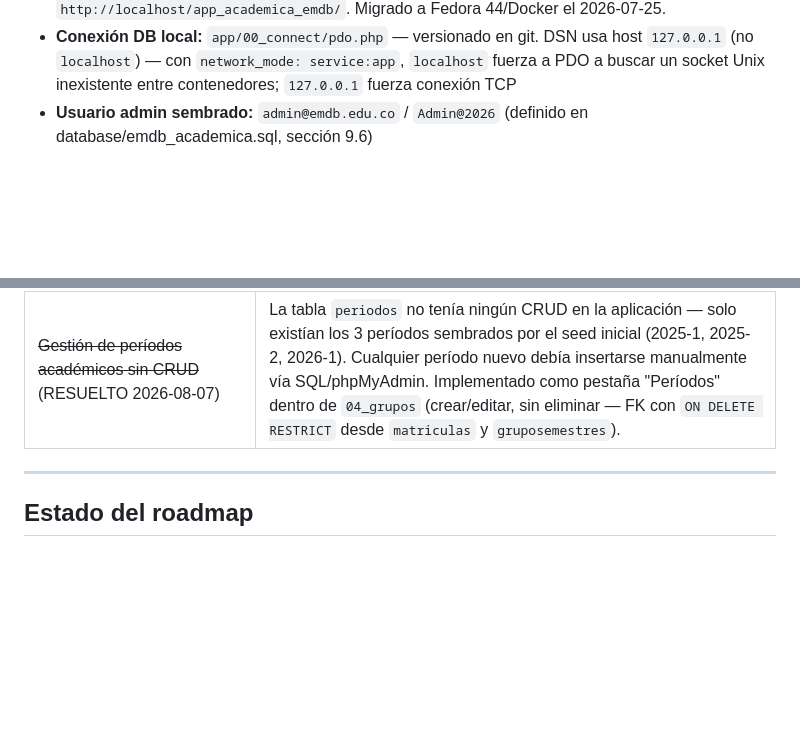
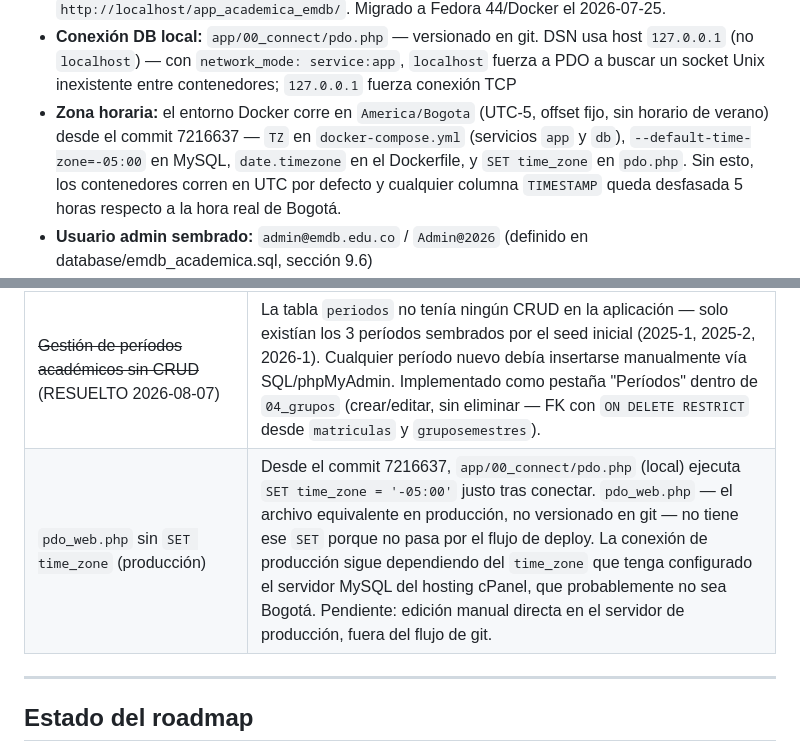
Before and after one commit to solartejoseluis/app_academica_emdb, a Markdown page: CLAUDE.md, 2 parts joined by grey strips. GitHub-like rendering; blank space fills up the shorter version.

Commit message:
docs: documenta zona horaria America/Bogota en CLAUDE.md y README.md
- CLAUDE.md: deuda técnica (pdo_web.php sin SET time_zone) + nota en Entorno de desarrollo
- README.md: fila Zona horaria en tabla Stack tecnológico

```diff
--- a/CLAUDE.md
+++ b/CLAUDE.md
@@ -38,6 +38,7 @@
 - **Nota operativa (uploads):** `uploads/fotos_estudiantes/` requiere `chmod 777` tras crearse en Docker/Fedora — Apache corre como `www-data` (UID distinto al usuario del host que crea la carpeta vía bind mount)
 - **Entorno anterior (histórico):** desarrollo local originalmente en Windows con XAMPP (Apache + PHP 8.0 + MySQL 8.0), ruta `C:/xampp/htdocs/app_academica_emdb/`, acceso `http://localhost/app_academica_emdb/`. Migrado a Fedora 44/Docker el 2026-07-25.
 - **Conexión DB local:** `app/00_connect/pdo.php` — versionado en git. DSN usa host `127.0.0.1` (no `localhost`) — con `network_mode: service:app`, `localhost` fuerza a PDO a buscar un socket Unix inexistente entre contenedores; `127.0.0.1` fuerza conexión TCP
+- **Zona horaria:** el entorno Docker corre en `America/Bogota` (UTC-5, offset fijo, sin horario de verano) desde el commit 7216637 — `TZ` en `docker-compose.yml` (servicios `app` y `db`), `--default-time-zone=-05:00` en MySQL, `date.timezone` en el Dockerfile, y `SET time_zone` en `pdo.php`. Sin esto, los contenedores corren en UTC por defecto y cualquier columna `TIMESTAMP` queda desfasada 5 horas respecto a la hora real de Bogotá.
 - **Usuario admin sembrado:** `admin@emdb.edu.co` / `Admin@2026` (definido en database/emdb_academica.sql, sección 9.6)
 - **Conexión DB producción:** `app/00_connect/pdo_web.php` — existe **únicamente en el servidor de producción**. Nunca se versiona en git ni existe en el repo local en ningún momento: el estudiante lo crea y lo mantiene manualmente, directamente en el hosting, porque contiene las credenciales reales de la base de datos de producción. No es un descuido ni algo pendiente de agregar al repositorio — es una decisión deliberada.
 - **Cambio de entorno:** el código siempre hace `require` sobre `pdo.php` (nunca sobre `pdo_web.php` directamente), así que en producción el renombrado ocurre a mano, en el propio servidor: el `pdo.php` que llega por deploy (con credenciales locales) se renombra a `pdo_local.php` para conservarlo, y el `pdo_web.php` ya existente en el servidor (mantenido manualmente, nunca tocado por el deploy) se renombra a `pdo.php` para que la aplicación lo use.
@@ -681,6 +682,7 @@ Por defecto Dompdf restringe la lectura de archivos locales al chroot de su prop
 | `recaptcha_config.php` sin integrar | Credenciales reCAPTCHA ya creadas (`app/00_connect/recaptcha_config.php`, hallazgo 2026-07-25/26). Es preparación para la Fase 3 del formulario público de inscripción — ver tabla de 5 fases más abajo en "Estado del roadmap". Fases 0-2 cerradas, Fases 3-5 pendientes. |
 | ~~curl_close() deprecada~~ (RESUELTO 2026-08-01) | Igual que imagedestroy() (Fase Ficha Familiar), curl_close() no hace nada desde PHP 8.0 y genera warning de deprecación explícito en PHP 8.5 — el warning se imprime antes del json_encode() y rompe dataType:'json' en $.ajax. Eliminada de verificarRecaptcha() en insc_mdl.php. Patrón a vigilar en cualquier código nuevo que use curl. |
 | ~~Gestión de períodos académicos sin CRUD~~ (RESUELTO 2026-08-07) | La tabla `periodos` no tenía ningún CRUD en la aplicación — solo existían los 3 períodos sembrados por el seed inicial (2025-1, 2025-2, 2026-1). Cualquier período nuevo debía insertarse manualmente vía SQL/phpMyAdmin. Implementado como pestaña "Períodos" dentro de `04_grupos` (crear/editar, sin eliminar — FK con `ON DELETE RESTRICT` desde `matriculas` y `gruposemestres`). |
+| `pdo_web.php` sin `SET time_zone` (producción) | Desde el commit 7216637, `app/00_connect/pdo.php` (local) ejecuta `SET time_zone = '-05:00'` justo tras conectar. `pdo_web.php` — el archivo equivalente en producción, no versionado en git — no tiene ese `SET` porque no pasa por el flujo de deploy. La conexión de producción sigue dependiendo del `time_zone` que tenga configurado el servidor MySQL del hosting cPanel, que probablemente no sea Bogotá. Pendiente: edición manual directa en el servidor de producción, fuera del flujo de git. |
 
 ---
 
```
Also changed, not shown: README.md (+1 -0 lines).
